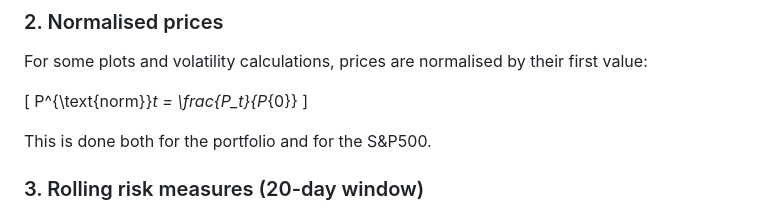
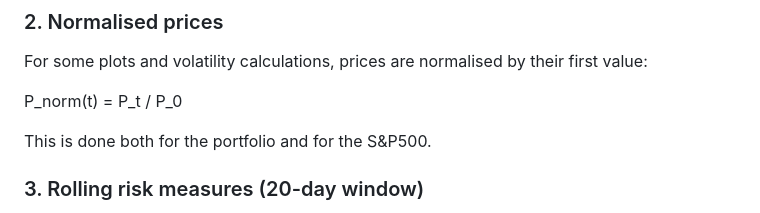
Before and after one commit to krjgmxh2ry-byte/Final_DataProjet_Github, a Markdown page: README.md, the part around the change. GitHub-like rendering.

```diff
--- a/README.md
+++ b/README.md
@@ -50,9 +50,7 @@ An **equally weighted portfolio** of AAPL, AMZN and MSFT is created:
 
 For some plots and volatility calculations, prices are normalised by their first value:
 
-\[
-P^{\text{norm}}_t = \frac{P_t}{P_{0}}
-\]
+P_norm(t) = P_t / P_0
 
 This is done both for the portfolio and for the S&P500.
 
```
